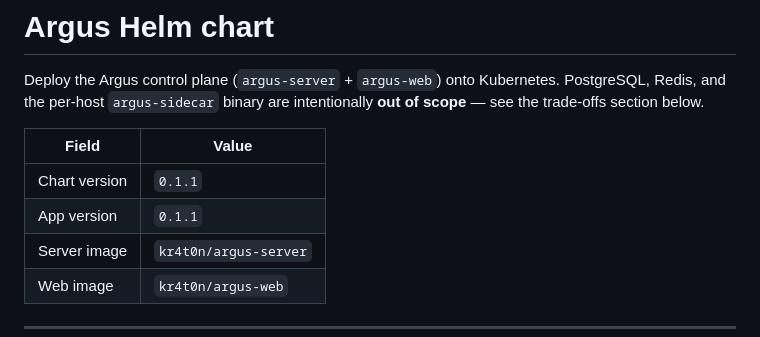
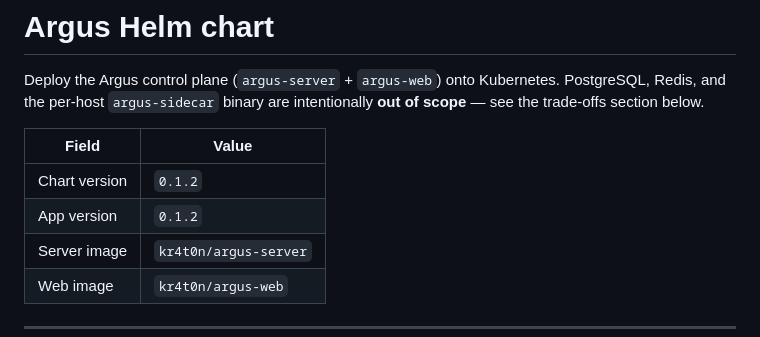
Before and after one commit to kr4t0n/argus, a Markdown page: helm/argus/README.md, the part around the change. Drawn GitHub-style.

Commit message:
docs(helm): bump README version table to 0.1.2
Made-with: Cursor

```diff
--- a/helm/argus/README.md
+++ b/helm/argus/README.md
@@ -7,8 +7,8 @@ are intentionally **out of scope** — see the trade-offs section below.
 
 | Field         | Value                 |
 | ------------- | --------------------- |
-| Chart version | `0.1.1`               |
-| App version   | `0.1.1`               |
+| Chart version | `0.1.2`               |
+| App version   | `0.1.2`               |
 | Server image  | `kr4t0n/argus-server` |
 | Web image     | `kr4t0n/argus-web`    |
 
```
